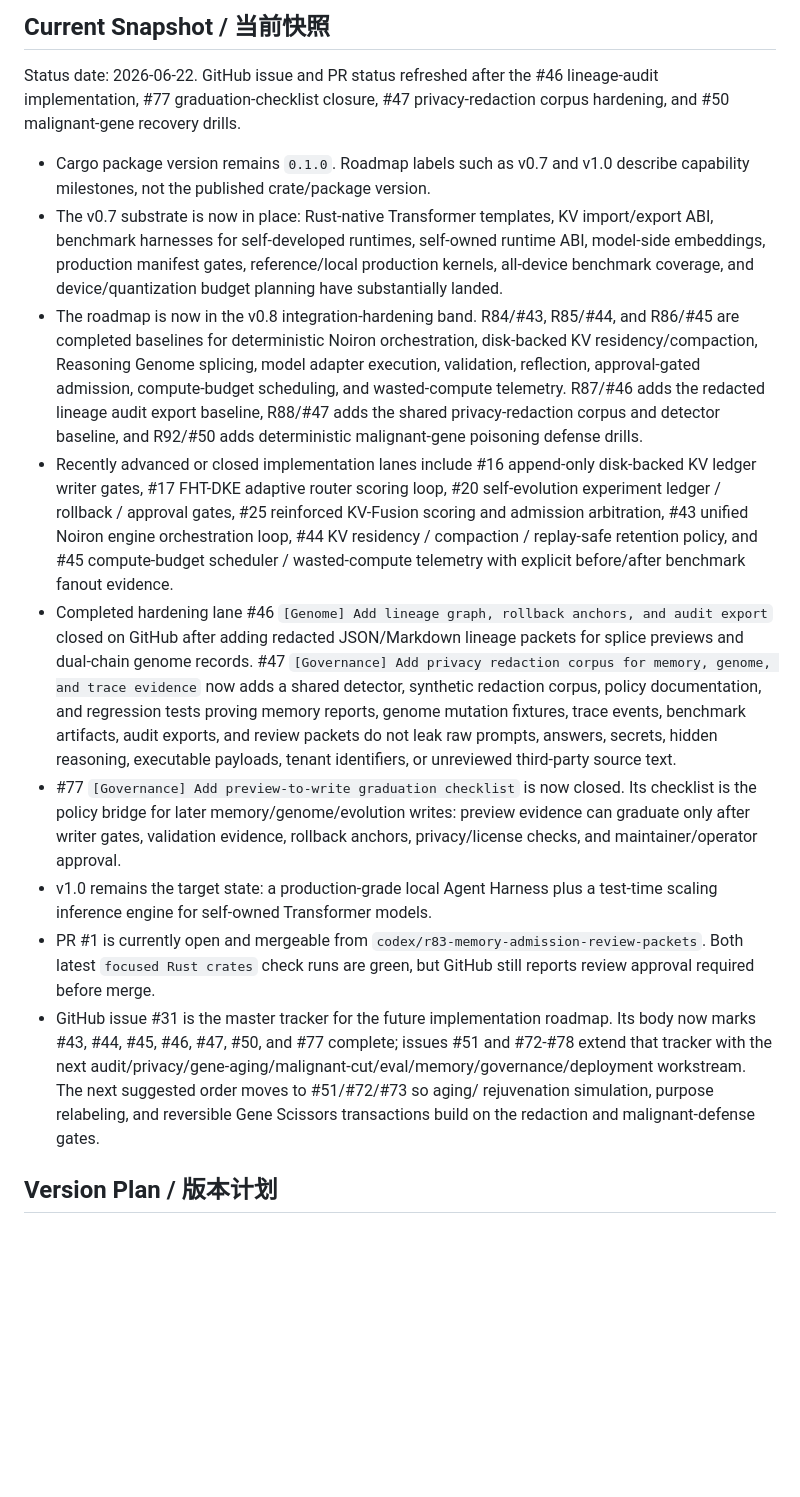
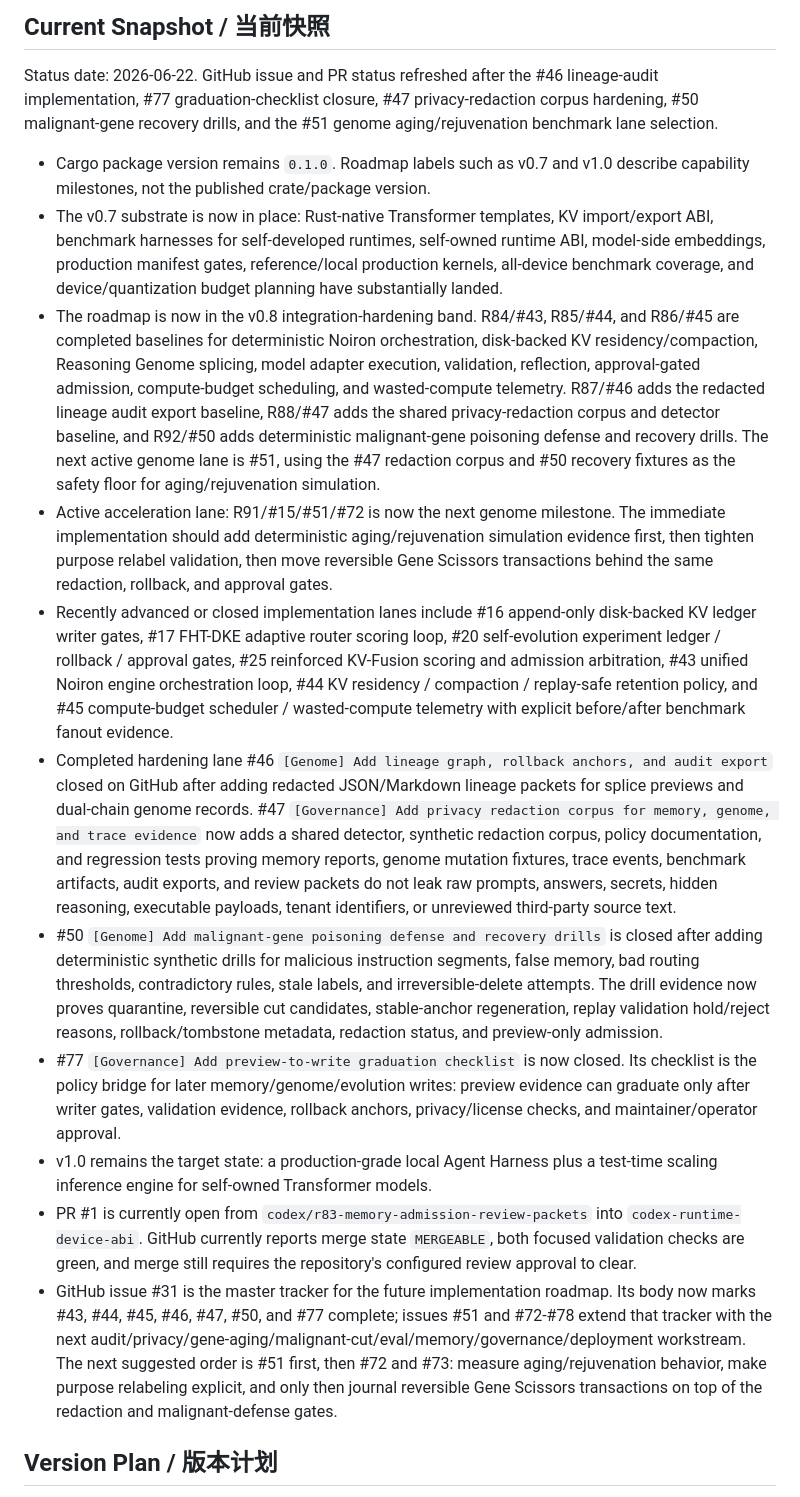
Before and after one commit to yanghao1143/rust-norion, a Markdown page: ROADMAP.md, the part around the change. Rendered like a GitHub page; blank space fills up the shorter version.

Commit message:
docs: sync roadmap genome recovery status

```diff
--- a/ROADMAP.md
+++ b/ROADMAP.md
@@ -465,7 +465,8 @@ These are algorithmic references, not product dependencies:
 
 Status date: 2026-06-22. GitHub issue and PR status refreshed after the #46
 lineage-audit implementation, #77 graduation-checklist closure, #47
-privacy-redaction corpus hardening, and #50 malignant-gene recovery drills.
+privacy-redaction corpus hardening, #50 malignant-gene recovery drills, and
+the #51 genome aging/rejuvenation benchmark lane selection.
 
 - Cargo package version remains `0.1.0`. Roadmap labels such as v0.7 and v1.0
   describe capability milestones, not the published crate/package version.
@@ -481,7 +482,15 @@ privacy-redaction corpus hardening, and #50 malignant-gene recovery drills.
   approval-gated admission, compute-budget scheduling, and wasted-compute
   telemetry. R87/#46 adds the redacted lineage audit export baseline,
   R88/#47 adds the shared privacy-redaction corpus and detector baseline, and
-  R92/#50 adds deterministic malignant-gene poisoning defense drills.
+  R92/#50 adds deterministic malignant-gene poisoning defense and recovery
+  drills. The next active genome lane is #51, using the #47 redaction corpus
+  and #50 recovery fixtures as the safety floor for aging/rejuvenation
+  simulation.
+- Active acceleration lane: R91/#15/#51/#72 is now the next genome milestone.
+  The immediate implementation should add deterministic aging/rejuvenation
+  simulation evidence first, then tighten purpose relabel validation, then move
+  reversible Gene Scissors transactions behind the same redaction, rollback,
+  and approval gates.
 - Recently advanced or closed implementation lanes include #16 append-only
   disk-backed KV ledger writer gates, #17 FHT-DKE adaptive router scoring loop,
   #20 self-evolution experiment ledger / rollback / approval gates, #25
@@ -499,23 +508,32 @@ privacy-redaction corpus hardening, and #50 malignant-gene recovery drills.
   packets do not leak raw prompts, answers, secrets, hidden reasoning,
   executable payloads, tenant identifiers, or unreviewed third-party source
   text.
+- #50 `[Genome] Add malignant-gene poisoning defense and recovery drills` is
+  closed after adding deterministic synthetic drills for malicious instruction
+  segments, false memory, bad routing thresholds, contradictory rules, stale
+  labels, and irreversible-delete attempts. The drill evidence now proves
+  quarantine, reversible cut candidates, stable-anchor regeneration, replay
+  validation hold/reject reasons, rollback/tombstone metadata, redaction
+  status, and preview-only admission.
 - #77 `[Governance] Add preview-to-write graduation checklist` is now closed.
   Its checklist is the policy bridge for later memory/genome/evolution writes:
   preview evidence can graduate only after writer gates, validation evidence,
   rollback anchors, privacy/license checks, and maintainer/operator approval.
 - v1.0 remains the target state: a production-grade local Agent Harness plus a
   test-time scaling inference engine for self-owned Transformer models.
-- PR #1 is currently open and mergeable from
-  `codex/r83-memory-admission-review-packets`. Both latest `focused Rust
-  crates` check runs are green, but GitHub still reports review approval
-  required before merge.
+- PR #1 is currently open from
+  `codex/r83-memory-admission-review-packets` into
+  `codex-runtime-device-abi`. GitHub currently reports merge state
+  `MERGEABLE`, both focused validation checks are green, and merge still
+  requires the repository's configured review approval to clear.
 - GitHub issue #31 is the master tracker for the future implementation roadmap.
   Its body now marks #43, #44, #45, #46, #47, #50, and #77 complete; issues
   #51 and #72-#78 extend that tracker with the next
   audit/privacy/gene-aging/malignant-cut/eval/memory/governance/deployment
-  workstream. The next suggested order moves to #51/#72/#73 so aging/
-  rejuvenation simulation, purpose relabeling, and reversible Gene Scissors
-  transactions build on the redaction and malignant-defense gates.
+  workstream. The next suggested order is #51 first, then #72 and #73:
+  measure aging/rejuvenation behavior, make purpose relabeling explicit, and
+  only then journal reversible Gene Scissors transactions on top of the
+  redaction and malignant-defense gates.
 
 ## Version Plan / 版本计划
 
```
